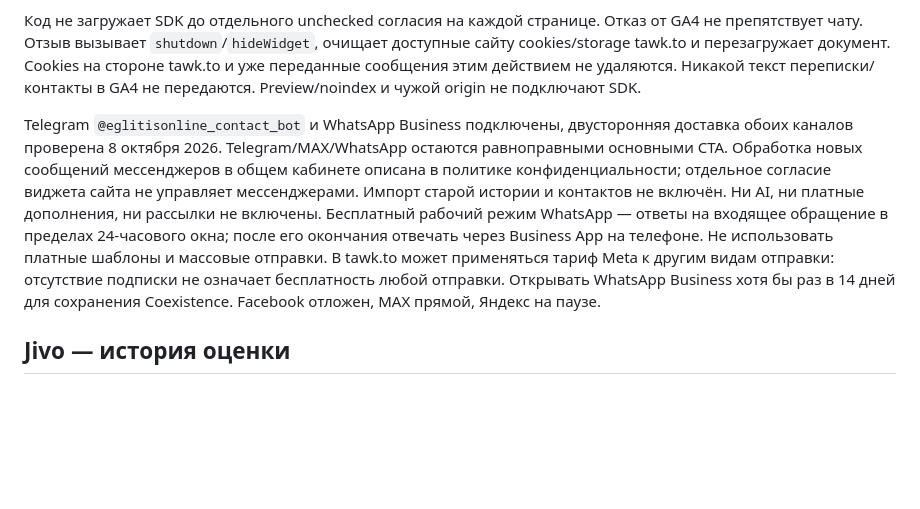
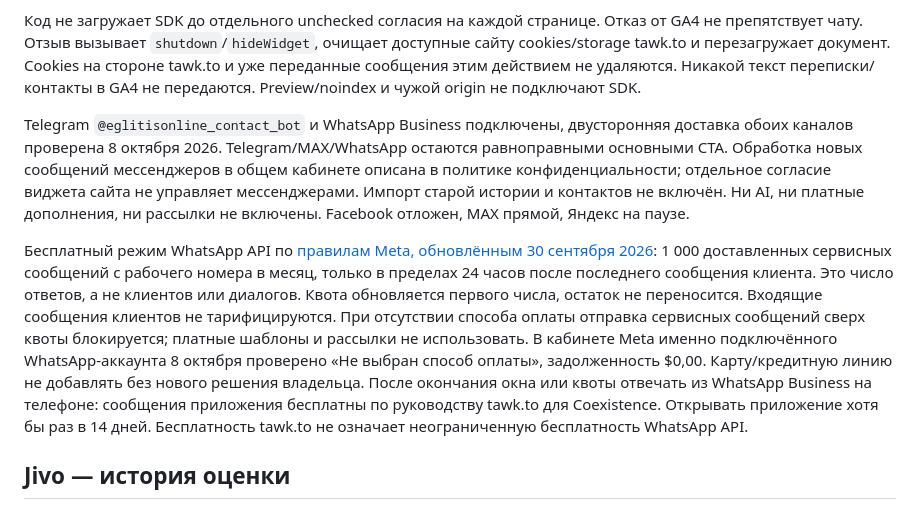
Before and after one commit to Vlad19540704/site-vladimir-eglitis, a Markdown page: INTEGRATIONS.md, the part around the change. Rendered like a GitHub page; blank space fills up the shorter version.

Commit message:
Document current WhatsApp free service quota and verified billing safeguard

```diff
--- a/INTEGRATIONS.md
+++ b/INTEGRATIONS.md
@@ -51,7 +51,9 @@
 
 Код не загружает SDK до отдельного unchecked согласия на каждой странице. Отказ от GA4 не препятствует чату. Отзыв вызывает `shutdown`/`hideWidget`, очищает доступные сайту cookies/storage tawk.to и перезагружает документ. Cookies на стороне tawk.to и уже переданные сообщения этим действием не удаляются. Никакой текст переписки/контакты в GA4 не передаются. Preview/noindex и чужой origin не подключают SDK.
 
-Telegram `@eglitisonline_contact_bot` и WhatsApp Business подключены, двусторонняя доставка обоих каналов проверена 8 октября 2026. Telegram/MAX/WhatsApp остаются равноправными основными CTA. Обработка новых сообщений мессенджеров в общем кабинете описана в политике конфиденциальности; отдельное согласие виджета сайта не управляет мессенджерами. Импорт старой истории и контактов не включён. Ни AI, ни платные дополнения, ни рассылки не включены. Бесплатный рабочий режим WhatsApp — ответы на входящее обращение в пределах 24-часового окна; после его окончания отвечать через Business App на телефоне. Не использовать платные шаблоны и массовые отправки. В tawk.to может применяться тариф Meta к другим видам отправки: отсутствие подписки не означает бесплатность любой отправки. Открывать WhatsApp Business хотя бы раз в 14 дней для сохранения Coexistence. Facebook отложен, MAX прямой, Яндекс на паузе.
+Telegram `@eglitisonline_contact_bot` и WhatsApp Business подключены, двусторонняя доставка обоих каналов проверена 8 октября 2026. Telegram/MAX/WhatsApp остаются равноправными основными CTA. Обработка новых сообщений мессенджеров в общем кабинете описана в политике конфиденциальности; отдельное согласие виджета сайта не управляет мессенджерами. Импорт старой истории и контактов не включён. Ни AI, ни платные дополнения, ни рассылки не включены. Facebook отложен, MAX прямой, Яндекс на паузе.
+
+Бесплатный режим WhatsApp API по [правилам Meta, обновлённым 30 сентября 2026](https://developers.facebook.com/documentation/business-messaging/whatsapp/pricing/): 1 000 доставленных сервисных сообщений с рабочего номера в месяц, только в пределах 24 часов после последнего сообщения клиента. Это число ответов, а не клиентов или диалогов. Квота обновляется первого числа, остаток не переносится. Входящие сообщения клиентов не тарифицируются. При отсутствии способа оплаты отправка сервисных сообщений сверх квоты блокируется; платные шаблоны и рассылки не использовать. В кабинете Meta именно подключённого WhatsApp-аккаунта 8 октября проверено «Не выбран способ оплаты», задолженность $0,00. Карту/кредитную линию не добавлять без нового решения владельца. После окончания окна или квоты отвечать из WhatsApp Business на телефоне: сообщения приложения бесплатны по руководству tawk.to для Coexistence. Открывать приложение хотя бы раз в 14 дней. Бесплатность tawk.to не означает неограниченную бесплатность WhatsApp API.
 
 ## Jivo — история оценки
 
```
